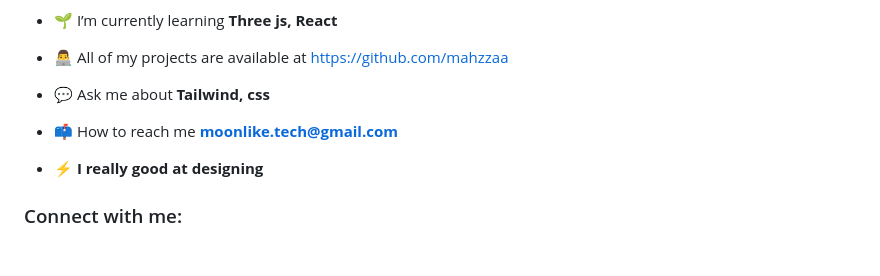
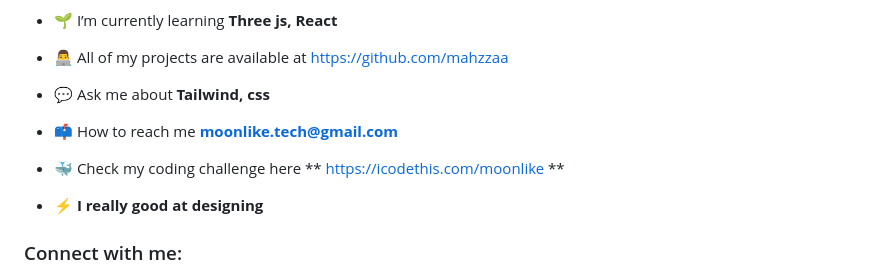
Before and after one commit to mahzzaa/mahzzaa, a Markdown page: README.md, the part around the change. GitHub-like rendering; blank space fills up the shorter version.

```diff
--- a/README.md
+++ b/README.md
@@ -11,6 +11,8 @@
 - 💬 Ask me about **Tailwind, css**
 
 - 📫 How to reach me **moonlike.tech@gmail.com**
+
+- 🐳 Check my coding challenge here ** https://icodethis.com/moonlike **
 
 - ⚡ **I really good at designing**
 
```
